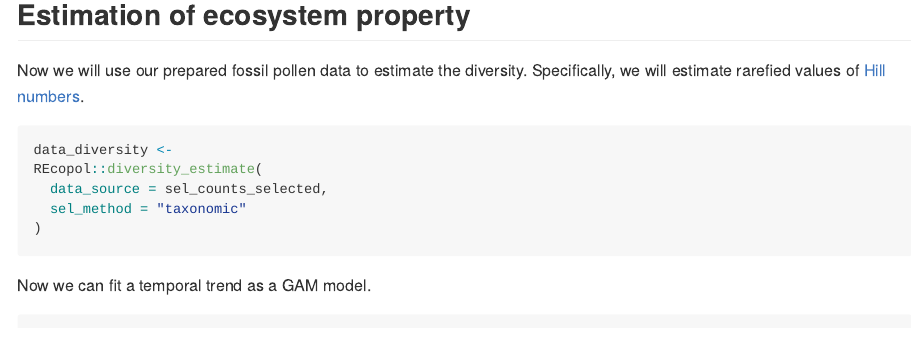
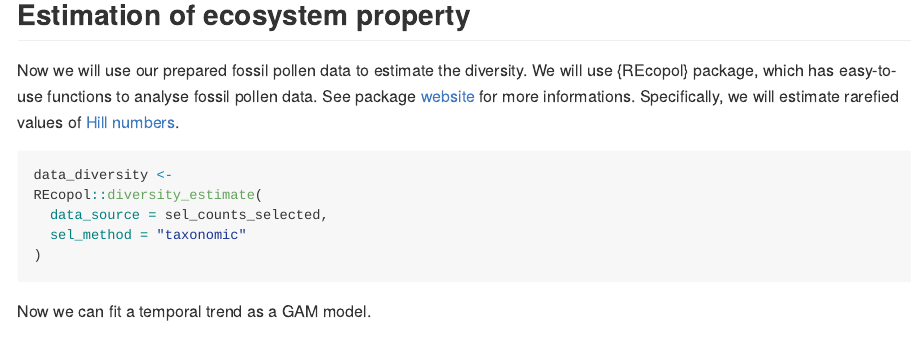
Before and after one commit to OndrejMottl/INQUA2023-Planetary_Boundaries-Workshop_materials, a Quarto document (step_by_step_guide.qmd): the page in a window 1100 px wide, from 6970 px down. The pictures show the output file step_by_step_guide.md that the author committed with the source, drawn offline in the style of GitHub.

Commit message:
Workflow: add details about {REcopol} package (#4)

````diff
--- a/step_by_step_guide.qmd
+++ b/step_by_step_guide.qmd
@@ -312,7 +312,7 @@ sel_counts_selected %>%
 
 ## Estimation of ecosystem property
 
-Now we will use our prepared fossil pollen data to estimate the diversity.
+Now we will use our prepared fossil pollen data to estimate the diversity. We will use {REcopol} package, which has easy-to-use functions to analyse fossil pollen data. See package [website](https://hope-uib-bio.github.io/R-Ecopol-package/) for more informations.
 Specifically, we will estimate rarefied values of [Hill numbers](https://esajournals.onlinelibrary.wiley.com/doi/abs/10.2307/1934352).
 
 ```{r diversity}
````
Also changed, not shown: step_by_step_guide.md, 1 other file.
